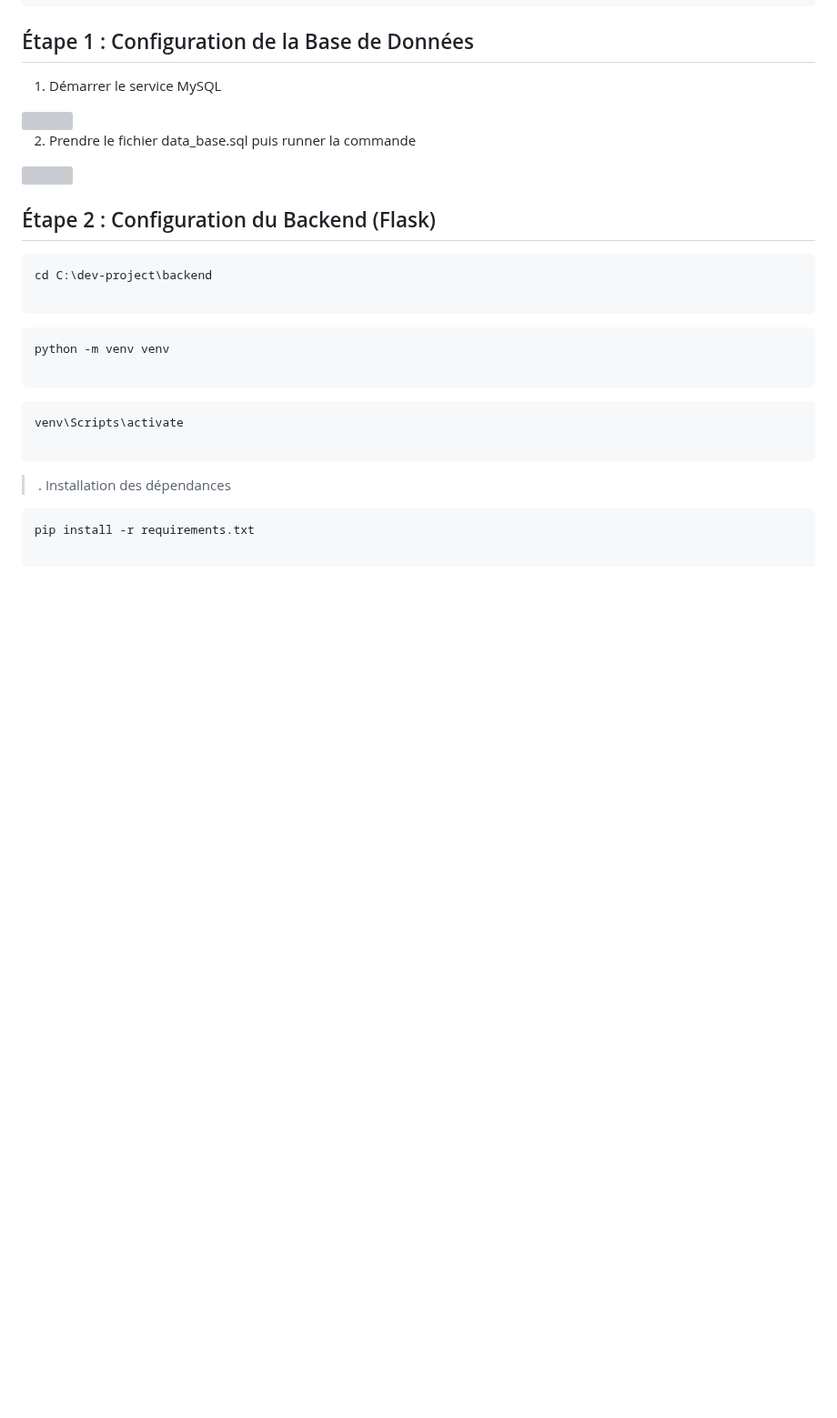
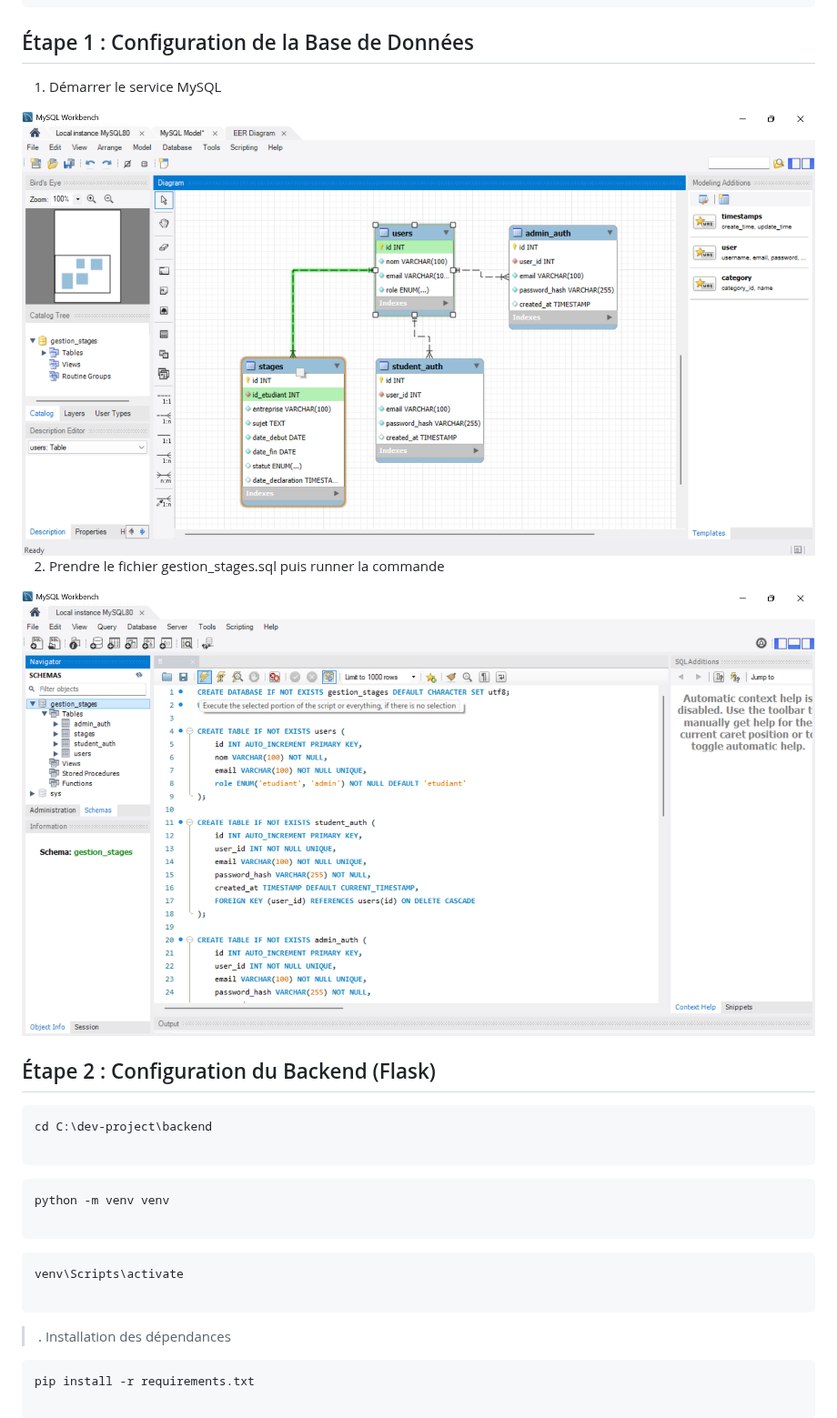
Before and after one commit to ismailjirari/dev-project, a Markdown page: Readme.md, the part around the change. Shown at 91% size. Drawn GitHub-style; blank space fills up the shorter version; grey boxes are pictures that could not be loaded.

```diff
--- a/Readme.md
+++ b/Readme.md
@@ -55,11 +55,11 @@ cd dev-project
 1. Démarrer le service MySQL
 
 
-<img src="./yzlbtmzl.png" style="width:6.5in;height:3.65625in" />
+<img src="./sql_erp.png" style="width:6.5in;height:3.65625in" />
 
-2. Prendre le fichier data_base.sql puis runner la commande
+2. Prendre le fichier gestion_stages.sql puis runner la commande
 
-<img src="./bajn25cz.png" style="width:6.5in;height:3.65625in" />
+<img src="./sql_run.png" style="width:6.5in;height:3.65625in" />
 
 ## Étape 2 : Configuration du Backend (Flask)
 
```
